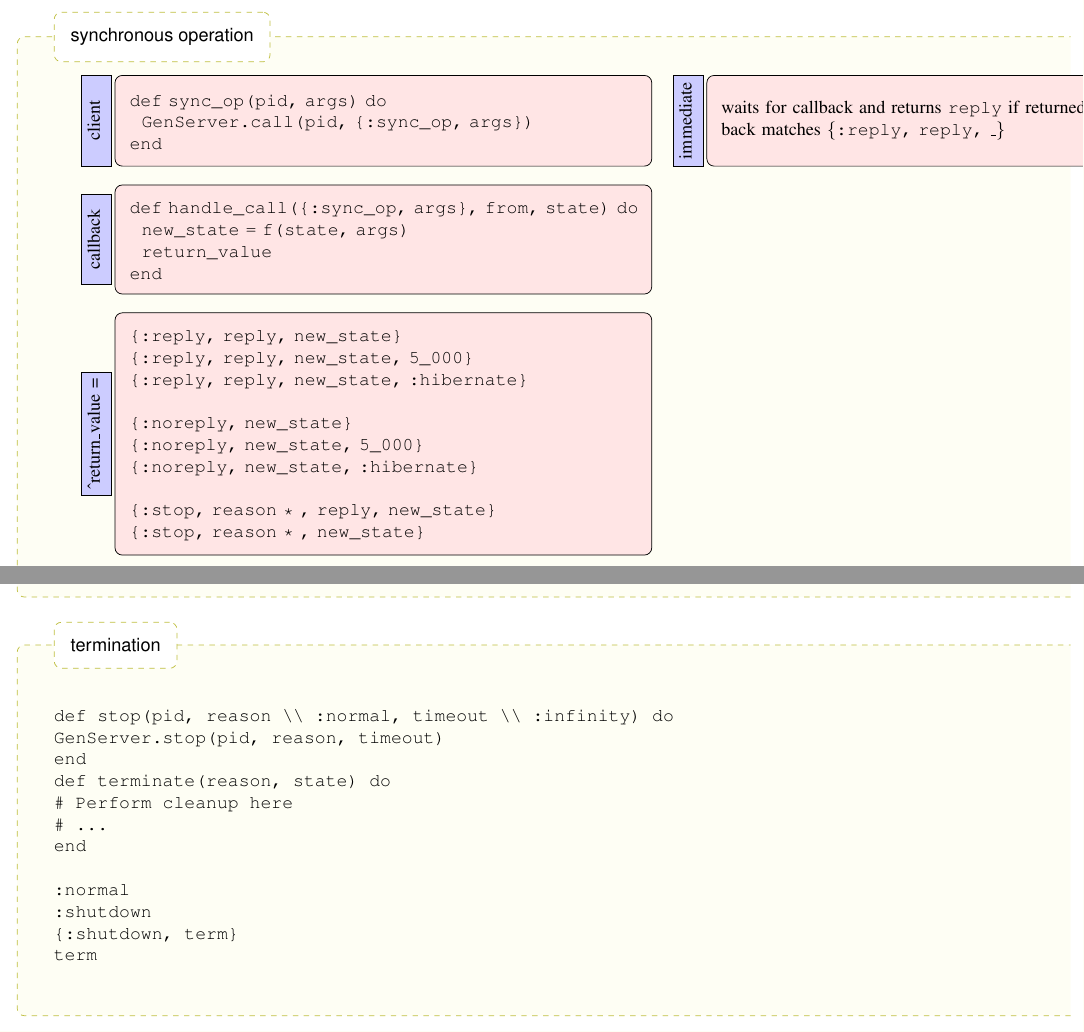
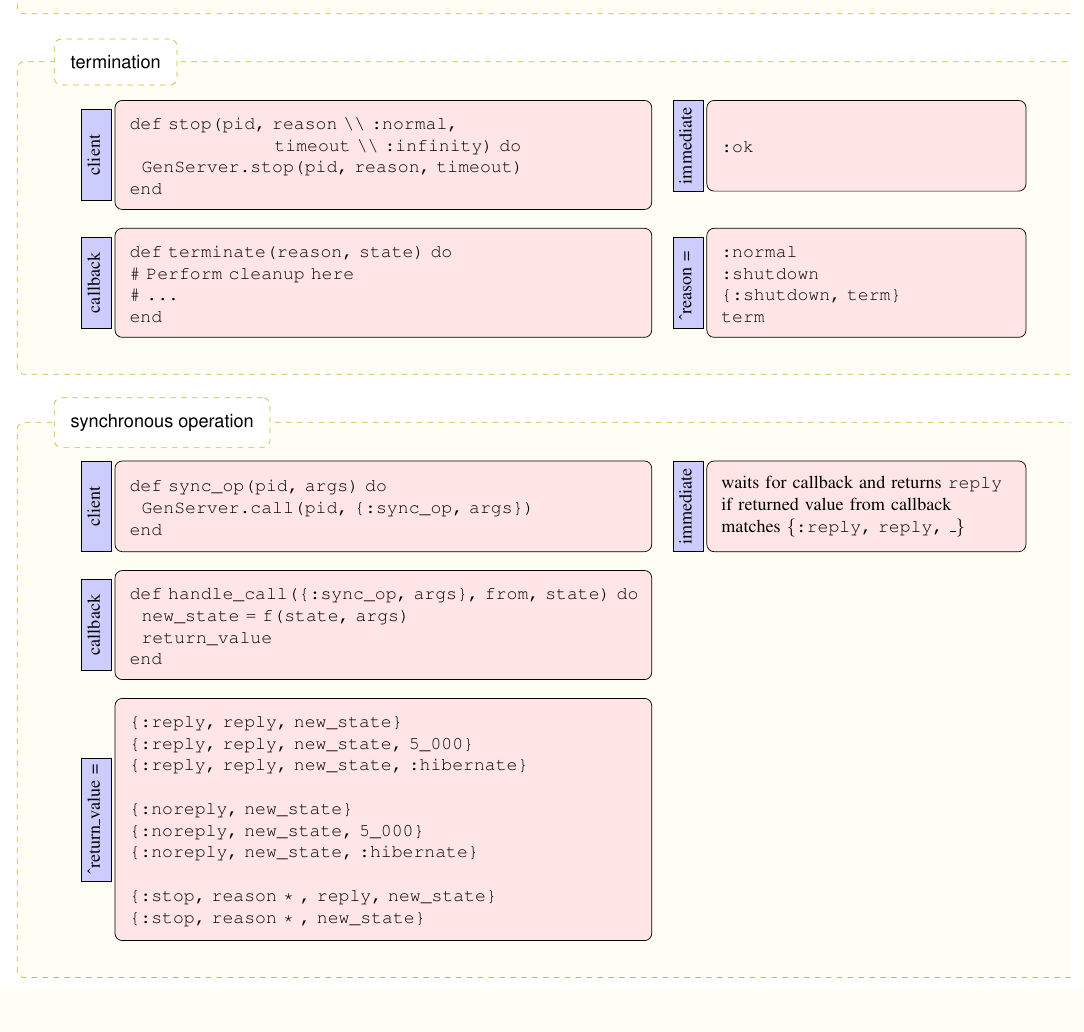
Before and after one commit to elixir-lang/elixir-lang.github.com, a LaTeX document (getting-started/mix-otp/cheat-sheet.tex): two parts of pages 1 and 2 of 2 before the commit and part of page 1 of 2 after it, the two joined at a grey line, cut so that both start at the same text, the shorter picture padded with empty space. Compiled offline with pdfLaTeX.

Commit message:
attempt at editable cheat sheet

```diff
--- a/getting-started/mix-otp/cheat-sheet.tex
+++ b/getting-started/mix-otp/cheat-sheet.tex
@@ -128,6 +133,52 @@ end
 \end{tikzpicture}
 \end{parchment}
 
+\begin{parchment}[termination]
+\begin{tikzpicture}
+  \node (client) [naveqs] {%
+    \vspace*{-\baselineskip}
+\begin{verbatim}
+def stop(pid, reason \\ :normal,
+                        timeout \\ :infinity) do
+  GenServer.stop(pid, reason, timeout)
+end
+\end{verbatim}
+};
+\path (client.180)+(-1em,0) node (gyros) [left-title] {\rotatebox{90}{client}};
+
+\path (client.north east)+(3em,0) node (returns) [immediate,anchor=north west] {
+    \vspace*{-\baselineskip}
+\begin{verbatim}
+:ok
+\end{verbatim}
+};
+\path (returns.180)+(-1em,0) node (gyros) [left-title] {\rotatebox{90}{immediate}};
+
+\path (client.south west)+(0,-1em) node (callback) [naveqs,anchor=north west] {
+    \vspace*{-\baselineskip}
+\begin{verbatim}
+def terminate(reason, state) do
+# Perform cleanup here
+# ...
+end
+\end{verbatim}
+};
+  \path (callback.180)+(-1em,0) node (gyros) [left-title] {\rotatebox{90}{callback}};
+
+  \path (callback.north east)+(3em,0) node (reason) [immediate,anchor=north west] {
+    \vspace*{-\baselineskip}
+\begin{verbatim}
+:normal
+:shutdown
+{:shutdown, term}
+term
+\end{verbatim}
+};
+\path (reason.180)+(-1em,0) node (gyros) [left-title] {\rotatebox{90}{\^{}reason = }};
+
+\end{tikzpicture}
+\end{parchment}
+
 \begin{parchment}[synchronous operation]
 \begin{tikzpicture}
   \node (client) [naveqs] {
@@ -140,7 +191,7 @@ end
 };
   \path (client.180)+(-1em,0) node (gyros) [left-title] {\rotatebox{90}{client}};
 
-\path (client.north east)+(3em,0) node (returns) [naveqs,anchor=north west] {
+\path (client.north east)+(3em,0) node (returns) [immediate,anchor=north west] {
   waits for callback and returns \texttt{reply} if returned value from callback matches \texttt{\{:reply, reply, \_\}}
 };
   \path (returns.180)+(-1em,0) node (gyros) [left-title] {\rotatebox{90}{immediate}};
@@ -234,22 +285,4 @@ end
 {:stop, reason * , new_state}
 \end{verbatim}
 \end{parchment}
-
-\begin{parchment}[termination]
-\begin{verbatim}
-def stop(pid, reason \\ :normal, timeout \\ :infinity) do
-GenServer.stop(pid, reason, timeout)
-end
-def terminate(reason, state) do
-# Perform cleanup here
-# ...
-end
-
-:normal
-:shutdown
-{:shutdown, term}
-term
-\end{verbatim}
-
-\end{parchment}
 \end{document}
```
Also changed, not shown: getting-started/mix-otp/cheat-sheet.pdf (added), getting-started/mix-otp/cheat-sheet.tex (19 more changed lines), 1 other file.
